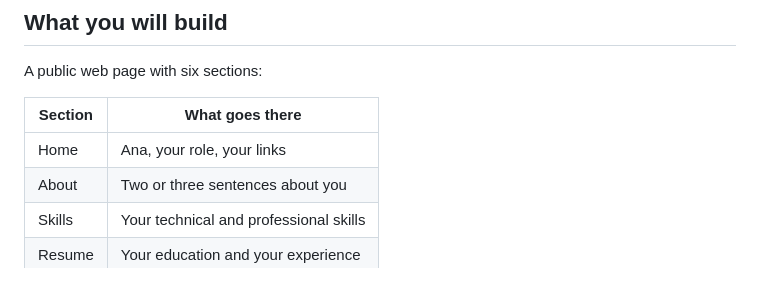
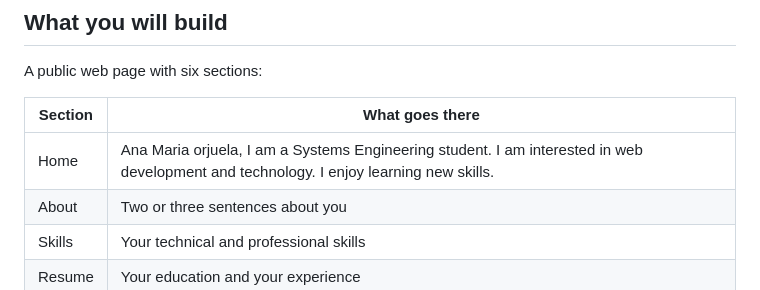
Before and after one commit to ana5orjuela/Ingles, a Markdown page: README.md, the part around the change. GitHub-like rendering.

Commit message:
Revise Home section in README
Updated the Home section with a more detailed introduction.

```diff
--- a/README.md
+++ b/README.md
@@ -13,7 +13,7 @@ A public web page with six sections:
 
 | Section | What goes there |
 |---|---|
-| Home | Ana, your role, your links |
+| Home | Ana Maria orjuela, I am a Systems Engineering student. I am interested in web development and technology. I enjoy learning new skills. |
 | About | Two or three sentences about you |
 | Skills | Your technical and professional skills |
 | Resume | Your education and your experience |
```
